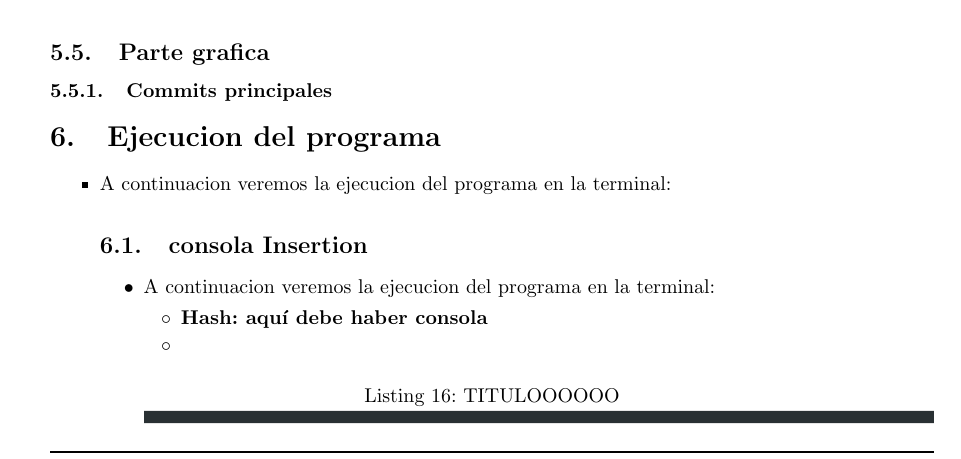
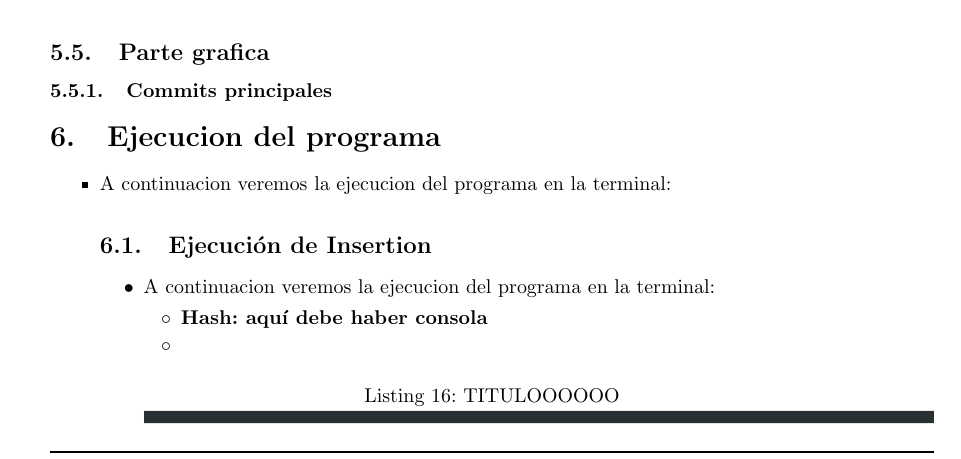
Before and after one commit to JhonatanDczel/FP2-sorting-and-search-pr-01, a LaTeX document (latex/InformeDelProyecto.tex, which reads latex/3-MuestraEnConsola/MenuInsertion.tex): part of page 11 of 12, cut so that both start at the same text. Compiled offline with pdfLaTeX.

Commit message:
Se está acomodando las muestras

```diff
--- a/latex/3-MuestraEnConsola/MenuInsertion.tex
+++ b/latex/3-MuestraEnConsola/MenuInsertion.tex
@@ -1,4 +1,4 @@
-\subsection{consola Insertion}
+\subsection{Ejecución de Insertion}
 \begin{itemize}
   \item A continuacion veremos la ejecucion del programa en la terminal:
 %COMMIT----------------------------------------------
```
Also changed, not shown: latex/3-MuestraEnConsola/MenuInsertion.tex (2 more changed lines).
